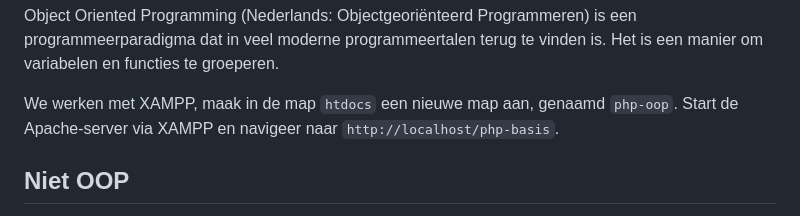
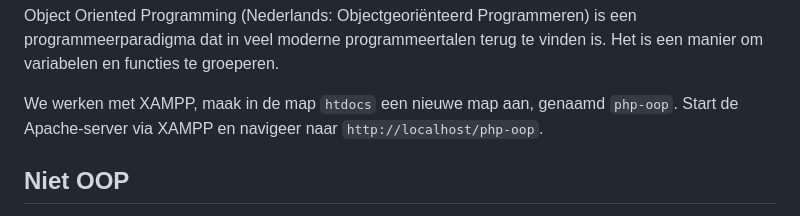
Before and after one commit to code-coaching/blog-posts, a Markdown page: php-oop.nl.md, the part around the change. Drawn GitHub-style.

Commit message:
Update php-oop.nl.md (#22)
Change url name to correct map

```diff
--- a/php-oop.nl.md
+++ b/php-oop.nl.md
@@ -13,7 +13,7 @@ Verwachte voorkennis: PHP Basis
 
 Object Oriented Programming (Nederlands: Objectgeoriënteerd Programmeren) is een programmeerparadigma dat in veel moderne programmeertalen terug te vinden is. Het is een manier om variabelen en functies te groeperen.
 
-We werken met XAMPP, maak in de map `htdocs` een nieuwe map aan, genaamd `php-oop`. Start de Apache-server via XAMPP en navigeer naar `http://localhost/php-basis`.
+We werken met XAMPP, maak in de map `htdocs` een nieuwe map aan, genaamd `php-oop`. Start de Apache-server via XAMPP en navigeer naar `http://localhost/php-oop`.
 
 ## Niet OOP
 
```
